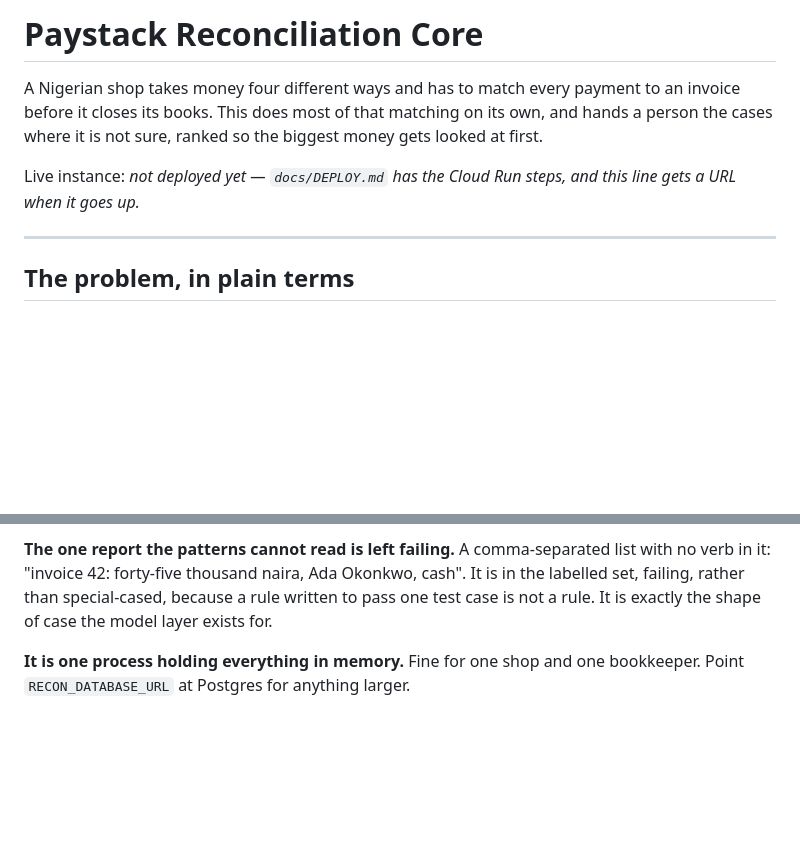
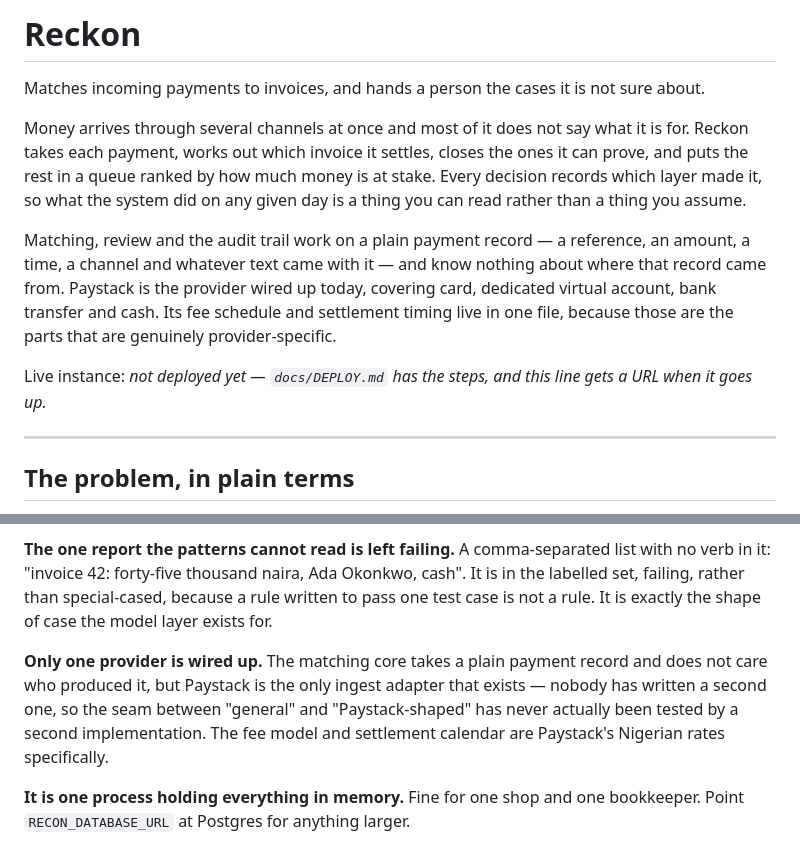
Before and after one commit to MelvTheGoat/Stack, a Markdown page: README.md, 2 parts joined by grey strips. GitHub-like rendering; blank space fills up the shorter version.

Commit message:
docs: describe the system by what it does
The opening said whose API it calls; it now says what it produces, and names
the one provider wired up as a fact rather than as the subject.

```diff
--- a/README.md
+++ b/README.md
@@ -1,12 +1,23 @@
-# Paystack Reconciliation Core
+# Reckon
 
-A Nigerian shop takes money four different ways and has to match every payment
-to an invoice before it closes its books. This does most of that matching on its
-own, and hands a person the cases where it is not sure, ranked so the biggest
-money gets looked at first.
+Matches incoming payments to invoices, and hands a person the cases it is not
+sure about.
 
-Live instance: _not deployed yet — `docs/DEPLOY.md` has the Cloud Run steps, and
-this line gets a URL when it goes up._
+Money arrives through several channels at once and most of it does not say what
+it is for. Reckon takes each payment, works out which invoice it settles, closes
+the ones it can prove, and puts the rest in a queue ranked by how much money is
+at stake. Every decision records which layer made it, so what the system did on
+any given day is a thing you can read rather than a thing you assume.
+
+Matching, review and the audit trail work on a plain payment record — a
+reference, an amount, a time, a channel and whatever text came with it — and
+know nothing about where that record came from. Paystack is the provider wired
+up today, covering card, dedicated virtual account, bank transfer and cash. Its
+fee schedule and settlement timing live in one file, because those are the parts
+that are genuinely provider-specific.
+
+Live instance: _not deployed yet — `docs/DEPLOY.md` has the steps, and this line
+gets a URL when it goes up._
 
 ---
 
@@ -258,6 +269,13 @@ cash". It is in the labelled set, failing, rather than special-cased, because a
 rule written to pass one test case is not a rule. It is exactly the shape of
 case the model layer exists for.
 
+**Only one provider is wired up.** The matching core takes a plain payment
+record and does not care who produced it, but Paystack is the only ingest
+adapter that exists — nobody has written a second one, so the seam between
+"general" and "Paystack-shaped" has never actually been tested by a second
+implementation. The fee model and settlement calendar are Paystack's Nigerian
+rates specifically.
+
 **It is one process holding everything in memory.** Fine for one shop and one
 bookkeeper. Point `RECON_DATABASE_URL` at Postgres for anything larger.
 
```
